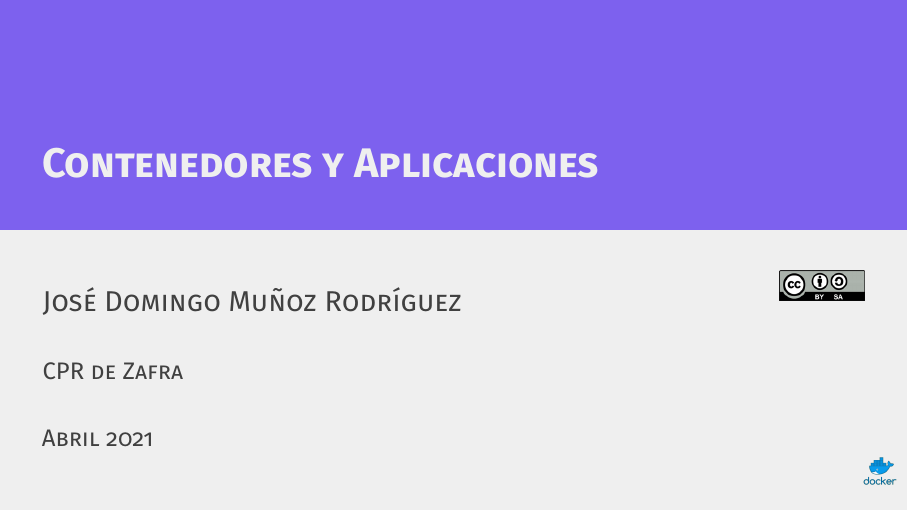
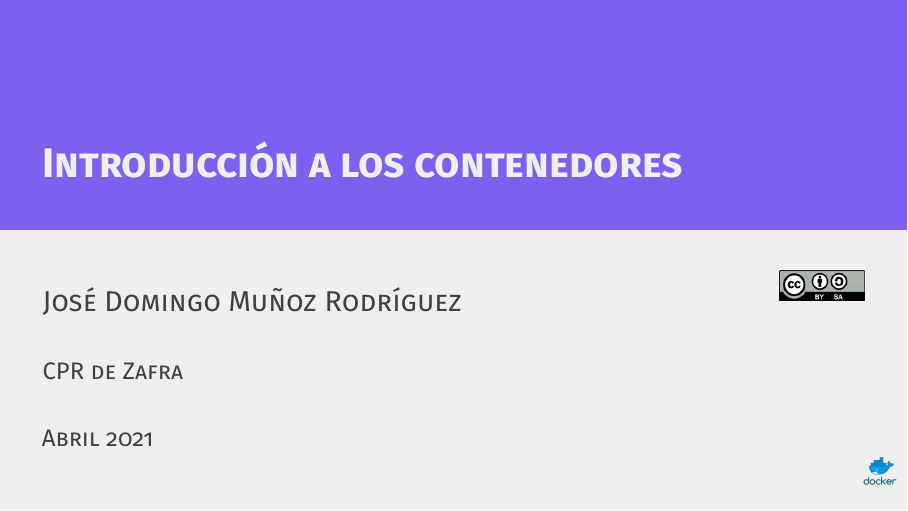
Before and after one commit to josedom24/presentaciones, an R Markdown document (curso_docker/introduccion_contenedores.rmd): page 1 of 7. The pictures show the output file curso_docker/introduccion_contenedores.pdf that the author committed with the source.

Commit message:
Curso docker

```diff
--- a/curso_docker/introduccion_contenedores.rmd
+++ b/curso_docker/introduccion_contenedores.rmd
@@ -1,5 +1,5 @@
 ---
-title: "Contenedores y Aplicaciones"
+title: "Introducción a los contenedores"
 author:
   - José Domingo Muñoz Rodríguez
 institute: "CPR de Zafra"
```
Also changed, not shown: curso_docker/introduccion_contenedores.pdf, curso_docker/introduccion_docker.pdf.
